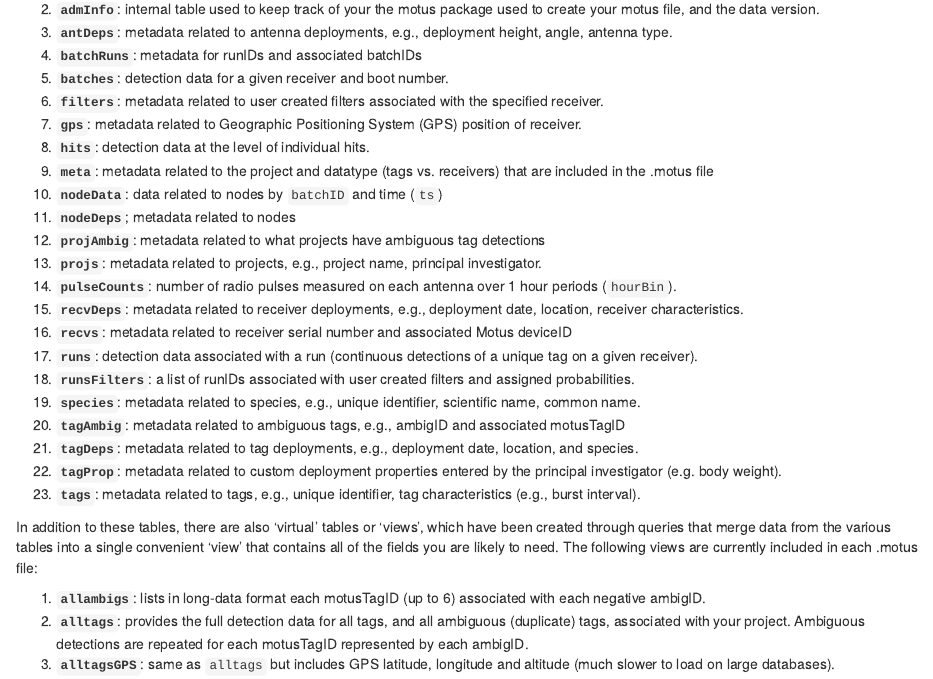
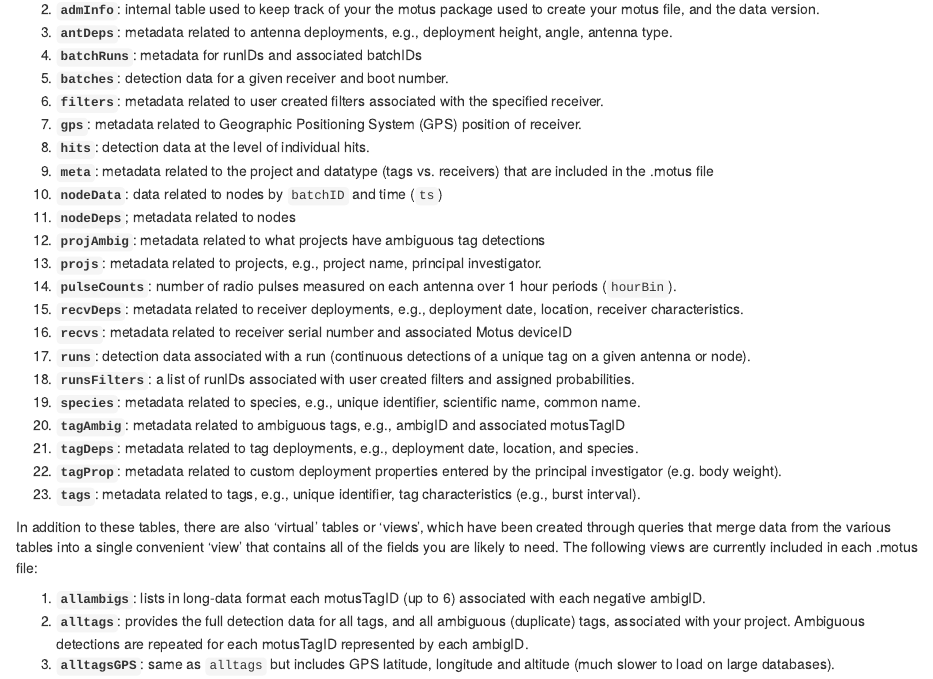
Before and after one commit to MotusWTS/MotusRBook, an R Markdown document (03-AccessingData.Rmd): the page in a window 1100 px wide, from 450 px down. Rendered offline with R 4.5, knitr and Pandoc, with nearby package versions; drawn as R Markdown's standard HTML page in place of the format the file asks for; some code elsewhere in the file could not run offline.

Commit message:
fix chap. 3 for run def.

```diff
--- a/03-AccessingData.Rmd
+++ b/03-AccessingData.Rmd
@@ -44,7 +44,7 @@ The .motus file contains a series of interrelated tables where data are stored i
 12. **`pulseCounts`**: number of radio pulses measured on each antenna over 1 hour periods (`hourBin`).
 13. **`recvDeps`**: metadata related to receiver deployments, e.g., deployment date, location, receiver characteristics.
 14. **`recvs`**: metadata related to receiver serial number and associated Motus deviceID
-15. **`runs`**: detection data associated with a run (continuous detections of a unique tag on a given receiver).
+15. **`runs`**: detection data associated with a run (continuous detections of a unique tag on a given antenna or node).
 16. **`runsFilters`**: a list of runIDs associated with user created filters and assigned probabilities.
 17. **`species`**: metadata related to species, e.g., unique identifier, scientific name, common name.
 18. **`tagAmbig`**: metadata related to ambiguous tags, e.g., ambigID and associated motusTagID
```
